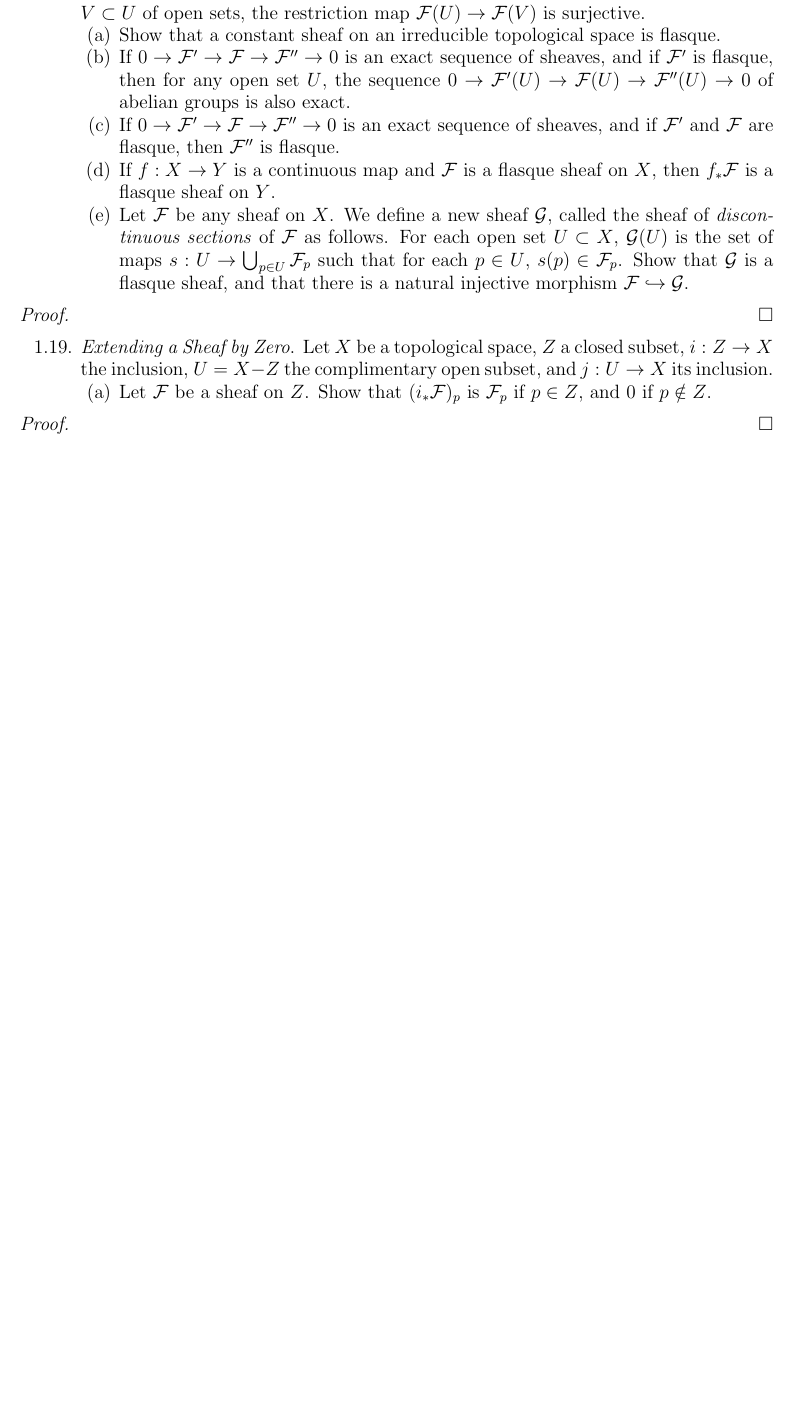
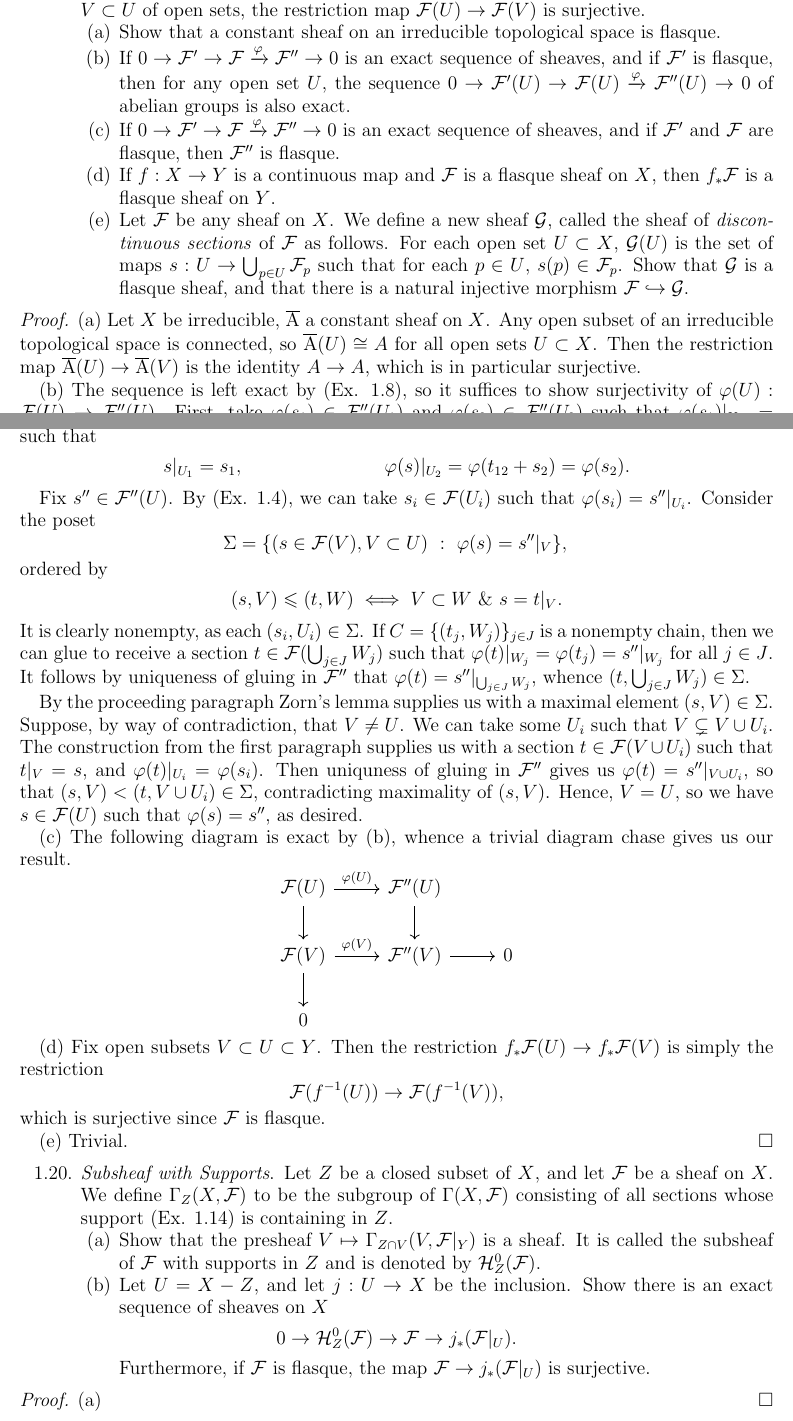
Before and after one commit to corn-muffin/hartshorne, a LaTeX paper (ii01.tex): part of page 2 of 2 before the commit and two parts of pages 2 and 3 of 3 after it, the two joined at a grey line, cut so that both start at the same text, the shorter picture padded with empty space. The pictures show the PDF file ii01.pdf that the author committed with the source.

Commit message:
minor stuff iirc

```diff
--- a/ii01.tex
+++ b/ii01.tex
@@ -130,10 +141,5 @@
       A sheaf $\F$ on a topological space $X$ is \emph{flasque} if for every inclusion $V\subset U$ of open sets, the restriction map $\F(U)\to \F(V)$ is surjective.
       \begin{enumerate}
         \item Show that a constant sheaf on an irreducible topological space is flasque.
-        \item If $0\to \F'\to \F\to \F''\to 0$ is an exact sequence of sheaves, and if $\F'$ is flasque, then for any open set $U$, the sequence $0\to \F'(U)\to \F(U)\to \F''(U)\to 0$ of abelian groups is also exact.
-          \item If $0\to \F'\to \F\to \F''\to 0$ is an exact sequence of sheaves, and if $\F'$ and $\F$ are flasque, then $\F''$ is flasque.
-          \item If $f:X\to Y$ is a continuous map and $\F$ is a flasque sheaf on $X$, then $f_*\F$ is a flasque sheaf on $Y$.
-          \item Let $\F$ be any sheaf on $X$.
-            We define a new sheaf $\G$, called the sheaf of \emph{discontinuous sections} of $\F$ as follows.
-            For each open set $U\subset X$, $\G(U)$ is the set of maps $s:U\to \bigcup_{p\in U}\F_p$ such that for each $p\in U$, $s(p)\in \F_p$.
-            Show that $\G$ is a flasque sheaf, and that there is a natural injective morphism $\F\inj \G$.
+        \item If $0\to \F'\to \F\xrightarrow{\vphi} \F''\to 0$ is an exact sequence of sheaves, and if $\F'$ is flasque, then for any open set $U$, the sequence $0\to \F'(U)\to \F(U)\xrightarrow{\vphi} \F''(U)\to 0$ of abelian groups is also exact.
+        \item If $0\to \F'\to \F\xrightarrow{\vphi} \F''\to 0$ is an exact sequence of sheaves, and if $\F'$ and $\F$ are flasque, then $\F''$ is flasque.
@@ -142,3 +153,8 @@
 \end{enumerate}
 
 \begin{proof}
+  (a) Let $X$ be irreducible, $\ol A$ a constant sheaf on $X$.
+  Any open subset of an irreducible topological space is connected, so $\ol A(U) \cong A$ for all open sets $U\subset X$.
+  Then the restriction map $\ol A(U)\to \ol A(V)$ is the identity $A\to A$, which is in particular surjective.
+
+  (b) The sequence is left exact by (Ex. 1.8), so it suffices to show surjectivity of $\vphi(U):\F(U)\to \F''(U)$.
@@ -145,9 +164,76 @@
+  \begin{align*}
+    &s|_{U_1} =s_1,
+    &\vphi(s)|_{U_2} =\vphi(t_{12}+s_2) =\vphi(s_2).
+  \end{align*}
+
+  Fix $s''\in \F''(U)$.
+  By (Ex. 1.4), we can take $s_i\in \F(U_i)$ such that $\vphi(s_i)=s''|_{U_i}$.
+  Consider the poset
+  \[
+    \Sigma = \{(s\in \F(V),V\subset U) ~:~ \vphi(s)= s''|_V\}, \\
+  \]
+  ordered by
+  \begin{align*}
+    (s,V)\leqs (t,W) \iff V\subset W~\&~ s=t|_V.
+  \end{align*}
+  It is clearly nonempty, as each $(s_i,U_i)\in \Sigma$.
+  If $C=\{(t_j,W_j)\}_{j\in J}$ is a nonempty chain, then we can glue to receive a section $t\in \F(\bigcup_{j\in J}W_j)$ such that $\vphi(t)|_{W_j}=\vphi(t_j)=s''|_{W_j}$ for all $j\in J$.
+  It follows by uniqueness of gluing in $\F''$ that $\vphi(t)=s''|_{\bigcup_{j\in J}W_j}$, whence $(t,\bigcup_{j\in J}W_j)\in \Sigma$.
+
+  By the proceeding paragraph Zorn's lemma supplies us with a maximal element $(s,V)\in \Sigma$.
+  Suppose, by way of contradiction, that $V\neq U$.
+  We can take some $U_i$ such that $V\subsetneq V\cup U_i$.
+  The construction from the first paragraph supplies us with a section $t\in \F(V\cup U_i)$ such that $t|_V= s$, and $\vphi(t)|_{U_i}=\vphi(s_i)$.
+  Then uniquness of gluing in $\F''$ gives us $\vphi(t)=s''|_{V\cup U_i}$, so that $(s,V)<(t,V\cup U_i)\in \Sigma$, contradicting maximality of $(s,V)$.
+  Hence, $V=U$, so we have $s\in \F(U)$ such that $\vphi(s)= s''$, as desired.
+
+  (c) The following diagram is exact by (b), whence a trivial diagram chase gives us our result.
+  \[
+    \begin{tikzcd}
+      \F(U)\ar[r,"\vphi(U)"]\ar[d] &\F''(U) \ar[d] \\
+      \F(V)\ar[r, "\vphi(V)"]\ar[d] &\F''(V)\ar[r] &0 \\
+              0
+    \end{tikzcd}
+    % \begin{tikzcd}
+    %   0\ar[r] &\F'(U)\ar[d]\ar[r] &\F(U)\ar[r,"\vphi(U)"]\ar[d] &\F''(U) \ar[d]\ar[r] &0 \\
+    %   0\ar[r] &\F'(V)\ar[d]\ar[r] &\F(V)\ar[r, "\vphi(V)"]\ar[d] &\F''(V)\ar[r] &0 \\
+    %           &0&0
+    % \end{tikzcd}
+  \]
+
+  (d) Fix open subsets $V\subset U\subset Y$.
+  Then the restriction $f_*\F(U)\to f_*\F(V)$ is simply the restriction
+  \[
+    \F(f^{-1}(U))\to \F(f^{-1}(V)),
+  \]
+  which is surjective since $\F$ is flasque.
+
+  (e) Trivial.
 \end{proof}
 
+% \begin{enumerate}
+%   \item[1.19.] {
+%       \emph{Extending a Sheaf by Zero}.
+%       Let $X$ be a topological space, $Z$ a closed subset, $i:Z\to X$ the inclusion, $U=X-Z$ the complimentary open subset, and $j:U\to X$ its inclusion.
+%       \begin{enumerate}
+%         \item Let $\F$ be a sheaf on $Z$.
+%           Show that $(i_*\F)_p$ is $\F_p$ if $p\in Z$, and 0 if $p\notin Z$.
+%       \end{enumerate}
+%     }
+% \end{enumerate}
+%
+% \begin{proof}
+% \end{proof}
+
 \begin{enumerate}
-  \item[1.19.] {
-      \emph{Extending a Sheaf by Zero}.
-      Let $X$ be a topological space, $Z$ a closed subset, $i:Z\to X$ the inclusion, $U=X-Z$ the complimentary open subset, and $j:U\to X$ its inclusion.
+  \item[1.20.] {
+      \emph{Subsheaf with Supports}.
+      Let $Z$ be a closed subset of $X$, and let $\F$ be a sheaf on $X$.
+      We define $\Gamma_Z(X,\F)$ to be the subgroup of $\Gamma(X,\F)$ consisting of all sections whose support (Ex. 1.14) is containing in $Z$.
       \begin{enumerate}
-        \item Let $\F$ be a sheaf on $Z$.
-          Show that $(i_*\F)_p$ is $\F_p$ if $p\in Z$, and 0 if $p\notin Z$.
+        \item Show that the presheaf $V\mapsto \Gamma_{Z\cap V}(V,\F|_Y)$ is a sheaf.
+          It is called the subsheaf of $\F$ with supports in $Z$ and is denoted by $\H_Z^0(\F)$.
+        \item Let $U=X-Z$, and let $j:U\to X$ be the inclusion.
+          Show there is an exact sequence of sheaves on $X$
+          \[
+            0\to \H_Z^0(\F)\to \F\to j_*(\F|_U).
```
Also changed, not shown: iii02.tex (+1 -1 lines), ii01.pdf, ii01.tex (32 more changed lines).
